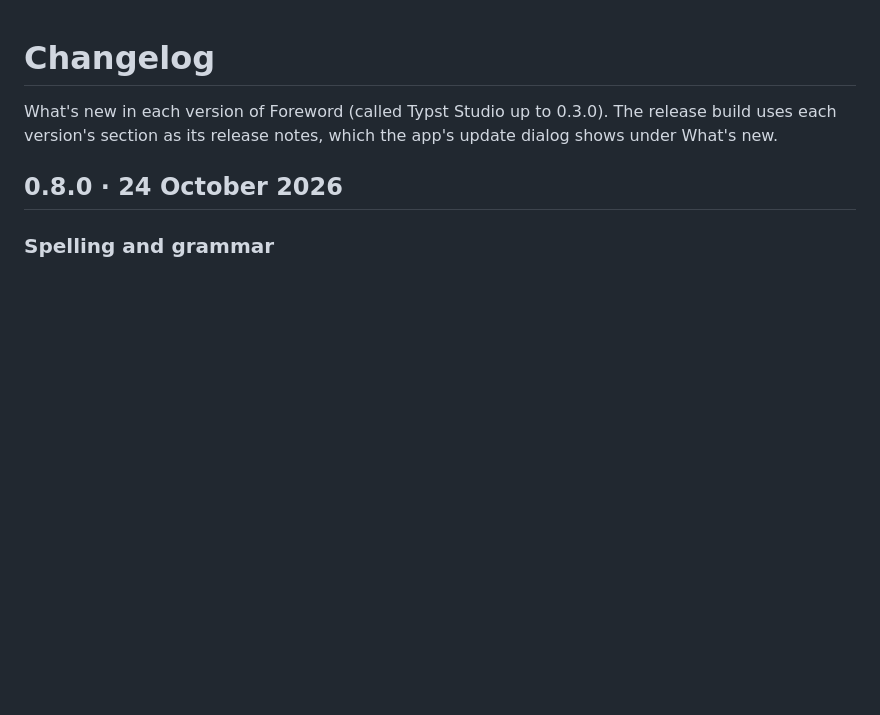
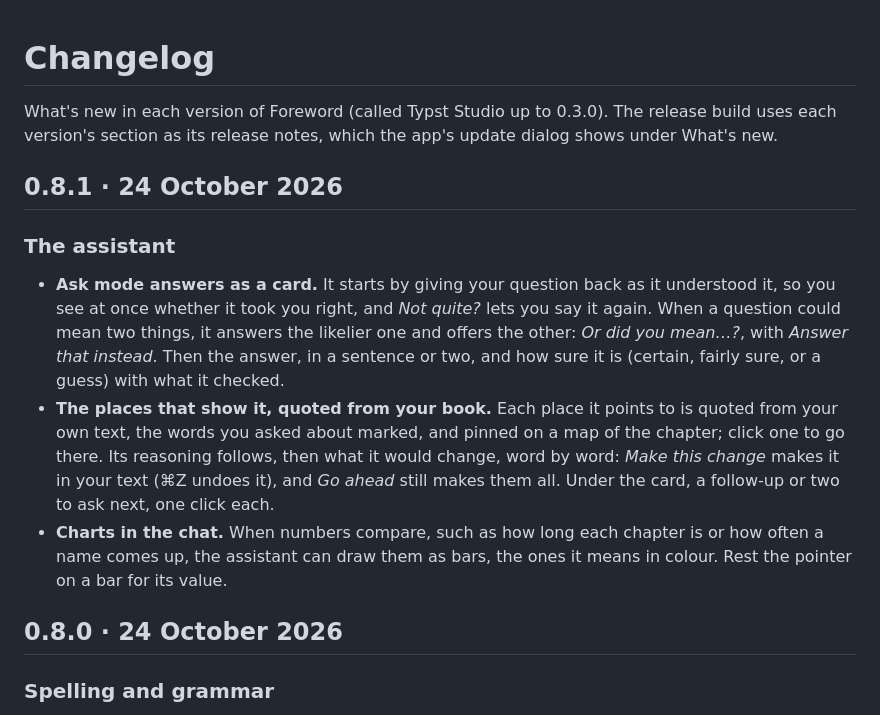
Before and after one commit to jgeewax/foreword, a Markdown page: CHANGELOG.md, the part around the change. GitHub-like rendering; blank space fills up the shorter version.

```diff
--- a/CHANGELOG.md
+++ b/CHANGELOG.md
@@ -1,6 +1,14 @@
 # Changelog
 
 What's new in each version of Foreword (called Typst Studio up to 0.3.0). The release build uses each version's section as its release notes, which the app's update dialog shows under What's new.
+
+## 0.8.1 · 24 October 2026
+
+### The assistant
+
+- **Ask mode answers as a card.** It starts by giving your question back as it understood it, so you see at once whether it took you right, and *Not quite?* lets you say it again. When a question could mean two things, it answers the likelier one and offers the other: *Or did you mean…?*, with *Answer that instead*. Then the answer, in a sentence or two, and how sure it is (certain, fairly sure, or a guess) with what it checked.
+- **The places that show it, quoted from your book.** Each place it points to is quoted from your own text, the words you asked about marked, and pinned on a map of the chapter; click one to go there. Its reasoning follows, then what it would change, word by word: *Make this change* makes it in your text (⌘Z undoes it), and *Go ahead* still makes them all. Under the card, a follow-up or two to ask next, one click each.
+- **Charts in the chat.** When numbers compare, such as how long each chapter is or how often a name comes up, the assistant can draw them as bars, the ones it means in colour. Rest the pointer on a bar for its value.
 
 ## 0.8.0 · 24 October 2026
 
```
Also changed, not shown: README.md (+2 -0 lines).
